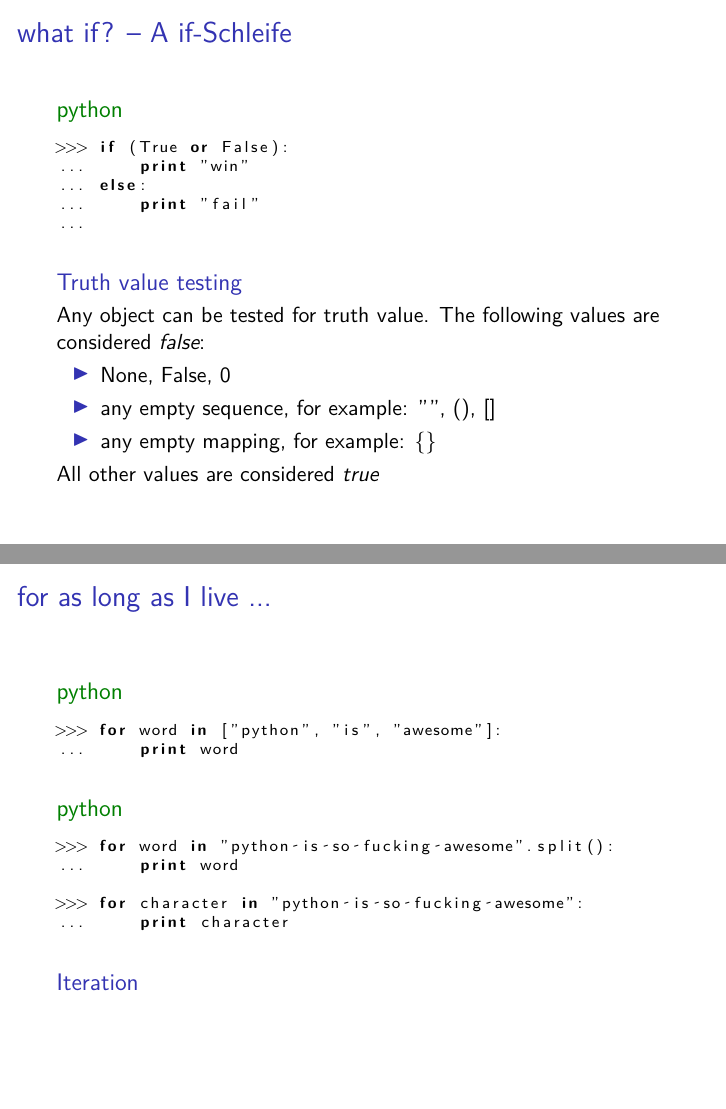
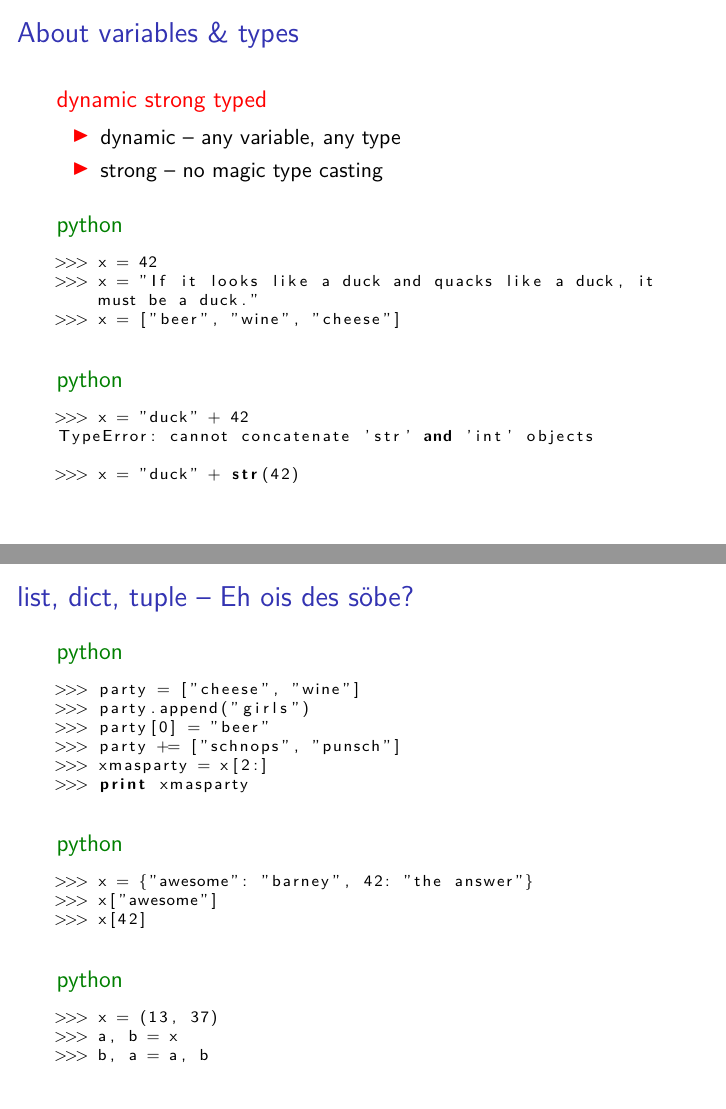
Before and after one commit to sprungknoedl/python-workshop, LaTeX slides (ppt/presentation.tex): pages 5 and 6 of 8 before the commit and pages 8 and 11 of 21 after it, joined at a grey line. Compiled offline with pdfLaTeX.

Commit message:
braindumping work session bei candlelight dinner

```diff
--- a/ppt/presentation.tex
+++ b/ppt/presentation.tex
@@ -1,5 +1,6 @@
 \documentclass{beamer}
 \usepackage[utf8]{inputenc}
+\usepackage[ngerman]{babel}
 \usepackage{graphicx}
 \usepackage{lmodern}
 \usepackage{listings}
@@ -10,6 +11,7 @@
     basicstyle=\scriptsize,
     breakatwhitespace=true,breaklines=true,%
     tabsize=2, % Tabulatorbreite
+    showstringspaces=false,
 }
 
 \hypersetup{
@@ -83,10 +96,78 @@
 \end{frame}
 
 \subsection{About variables \& types}
+\begin{frame}[fragile]
+	\frametitle{About variables \& types}
+	\begin{alertblock}{dynamic strong typed}
+	\begin{itemize}
+	\item dynamic -- any variable, any type
+	\item strong -- no magic type casting
+	\end{itemize}
+	\end{alertblock}
+	\begin{exampleblock}{python}
+	\begin{lstlisting}
+>>> x = 42
+>>> x = "If it looks like a duck and quacks like a duck, it must be a duck."
+>>> x = ["beer", "wine", "cheese"]
+	\end{lstlisting}
+	\end{exampleblock}
+
+	\pause
+
+	\begin{exampleblock}{python}
+	\begin{lstlisting}
+>>> x = "duck" + 42
+TypeError: cannot concatenate 'str' and 'int' objects
+
+>>> x = "duck" + str(42)
+	\end{lstlisting}
+	\end{exampleblock}
+\end{frame}
+
+\begin{frame}[fragile]
+	\frametitle{list, dict, tuple -- Eh ois des söbe?}
+
+	%TODO: insert pauses between code lines
+	\begin{exampleblock}{python}
+	\begin{lstlisting}
+>>> party = ["cheese", "wine"]
+>>> party.append("girls")
+>>> party[0] = "beer"
+>>> party += ["schnops", "punsch"]
+>>> xmasparty = x[2:]
+>>> print xmasparty
+	\end{lstlisting}
+	\end{exampleblock}
+
+	\pause
+
+	\begin{exampleblock}{python}
+	\begin{lstlisting}
+>>> x = {"awesome": "barney", 42: "the answer"}
+>>> x["awesome"]
+>>> x[42]
+	\end{lstlisting}
+	\end{exampleblock}
+
+	\pause
+
+	\begin{exampleblock}{python}
+	\begin{lstlisting}
+>>> x = (13, 37)
+>>> a, b = x
+>>> b, a = a, b
+	\end{lstlisting}
+	\end{exampleblock}
+	%LIVE:
+	% Unterschied Listen/Tupel Immutable vs. Mutable
+	% Zuweisung an Tupel Element x[1] = "no way!"
+	% tupel als dict key {(1,2): "fu"}
+\end{frame}
+
 
 \subsection{Control statements}
 \begin{frame}[fragile]
-    \frametitle{what if? -- A if-Schleife}
+    \frametitle{what \textbf{if}? -- A if-Schleife}
 
     \begin{exampleblock}{python}
     \begin{lstlisting}
```
Also changed, not shown: ppt/presentation.tex (74 more changed lines), 1 other file.
